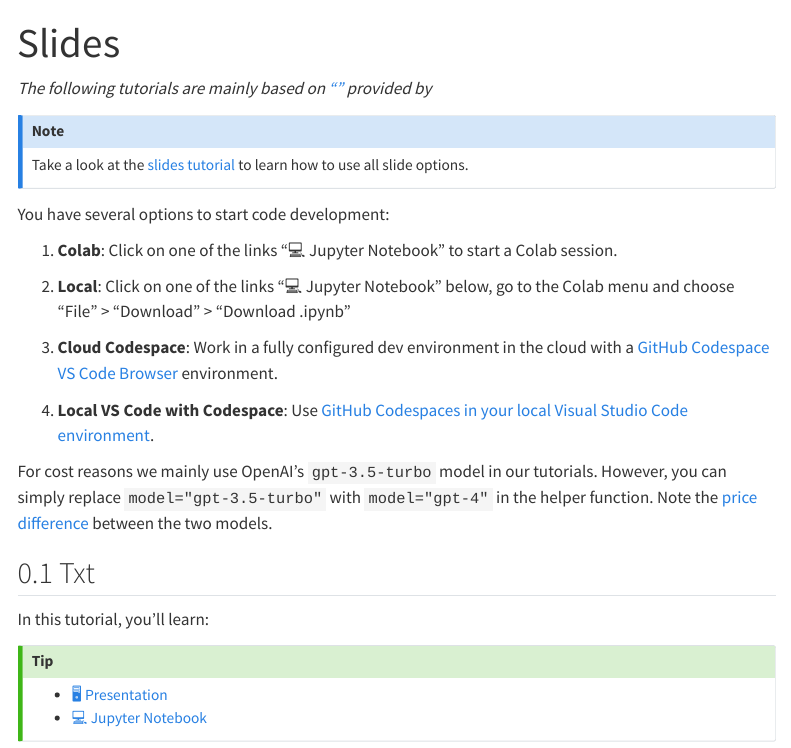
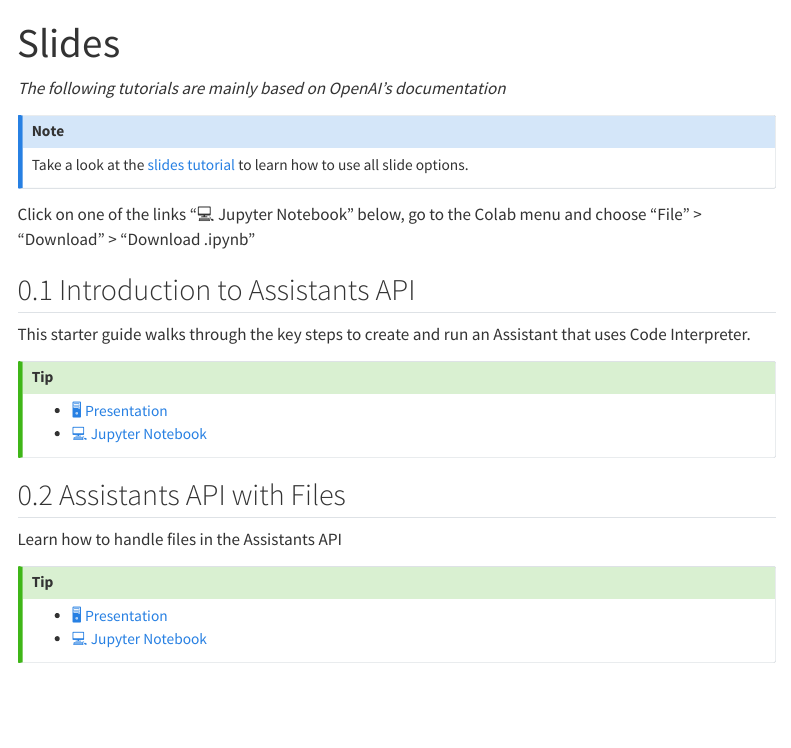
Before and after one commit to kirenz/lab-assistants-api, a Quarto document (slide.qmd): the page in a window 1100 px wide, from its top. Rendered offline with R 4.5, knitr and Pandoc in place of Quarto, with nearby package versions; menus at the side of the page are left out.

Commit message:
Update slide.qmd

```diff
--- a/slide.qmd
+++ b/slide.qmd
@@ -3,34 +3,33 @@ title: "Slides"
 number-sections: true
 ---
 
-*The following tutorials are mainly based on [""]() provided by*
+*The following tutorials are mainly based on OpenAI's documentation*
 
 
 ::: {.callout-note appearance="simple"}
 Take a look at the [slides tutorial](https://kirenz.github.io/lab-toolkit/slides/slides.html#/title-slide) to learn how to use all slide options.
 :::
 
-You have several options to start code development:
 
-1. **Colab**: Click on one of the links "💻 Jupyter Notebook" to start a Colab session.
-
-2. **Local**: Click on one of the links "💻 Jupyter Notebook" below, go to the Colab menu and choose "File" > "Download" > "Download .ipynb"
-
-3. **Cloud Codespace**: Work in a fully configured dev environment in the cloud with a [GitHub Codespace VS Code Browser](/https://github.com/kirenz/lab-XYZ/blob/main/README.md) environment.
-
-4. **Local VS Code with Codespace**: Use [GitHub Codespaces in your local Visual Studio Code environment](https://docs.github.com/en/codespaces/developing-in-codespaces/using-github-codespaces-in-visual-studio-code).
+Click on one of the links "💻 Jupyter Notebook" below, go to the Colab menu and choose "File" > "Download" > "Download .ipynb"
 
 
-For cost reasons we mainly use OpenAI's `gpt-3.5-turbo` model in our tutorials. However, you can simply replace `model="gpt-3.5-turbo"` with `model="gpt-4"` in the helper function. Note the [price difference](https://openai.com/pricing) between the two models.
+## Introduction to Assistants API
 
-
-
-
-## Txt
-
-In this tutorial, you'll learn:
+This starter guide walks through the key steps to create and run an Assistant that uses Code Interpreter.
 
 ::: {.callout-tip appearance="simple" icon=false}
-- [🖥️ Presentation]()
-- [💻 Jupyter Notebook]()
+- [🖥️ Presentation](slides/assistant-intro.qmd)
+- [💻 Jupyter Notebook](https://colab.research.google.com/github/kirenz/lab-assistants-api/blob/main/code/assistant-intro.ipynb)
+
 :::
+
+## Assistants API with Files
+
+Learn how to handle files in the Assistants API
+
+::: {.callout-tip appearance="simple" icon=false}
+- [🖥️ Presentation](slides/assistant-files.qmd)
+- [💻 Jupyter Notebook](https://colab.research.google.com/github/kirenz/lab-assistants-api/blob/main/code/assistant-files.ipynb)
+
+:::
```
